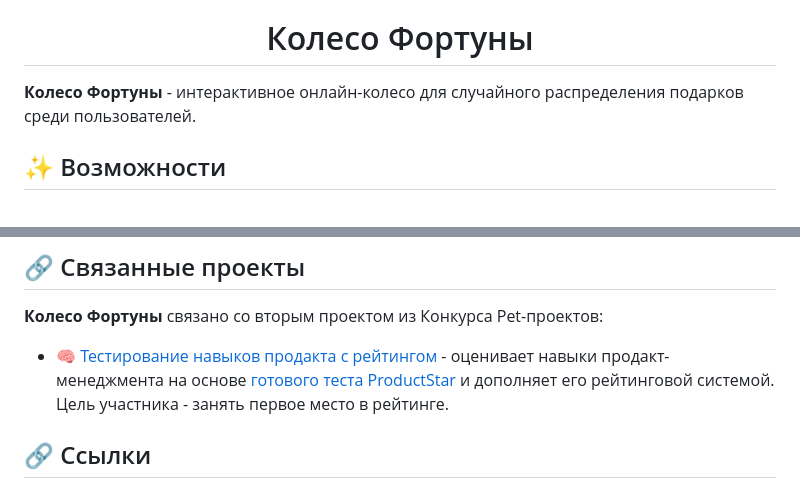
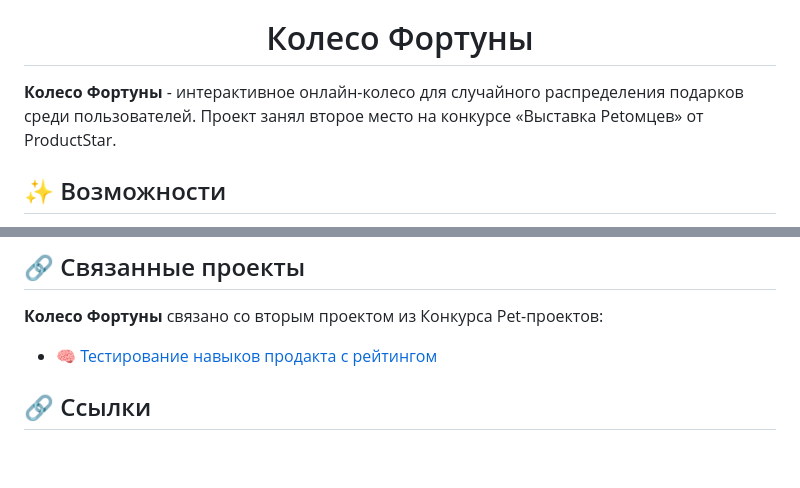
Before and after one commit to MaSStiK/fortune-wheel-public, a Markdown page: README.ru.md, 2 parts joined by grey strips. GitHub-like rendering; blank space fills up the shorter version.

Commit message:
docs: update README files

```diff
--- a/README.ru.md
+++ b/README.ru.md
@@ -10,7 +10,7 @@
 
 </div>
 
-**Колесо Фортуны** - интерактивное онлайн-колесо для случайного распределения подарков среди пользователей.
+**Колесо Фортуны** - интерактивное онлайн-колесо для случайного распределения подарков среди пользователей. Проект занял второе место на конкурсе «Выставка Petомцев» от ProductStar.
 
 ## ✨ Возможности
 
@@ -56,7 +56,7 @@
 
 **Колесо Фортуны** связано со вторым проектом из Конкурса Pet-проектов:
 
-- 🧠 [Тестирование навыков продакта с рейтингом](https://github.com/MaSStiK/skills-testing-public) - оценивает навыки продакт-менеджмента на основе [готового теста ProductStar](https://new.productstar.ru/test-for-product-camp2023#reg) и дополняет его рейтинговой системой. Цель участника - занять первое место в рейтинге.
+- 🧠 [Тестирование навыков продакта с рейтингом](https://github.com/MaSStiK/skills-testing-public)
 
 ## 🔗 Ссылки
 
```
Also changed, not shown: README.fr.md (+2 -2 lines), README.md (+2 -2 lines).
